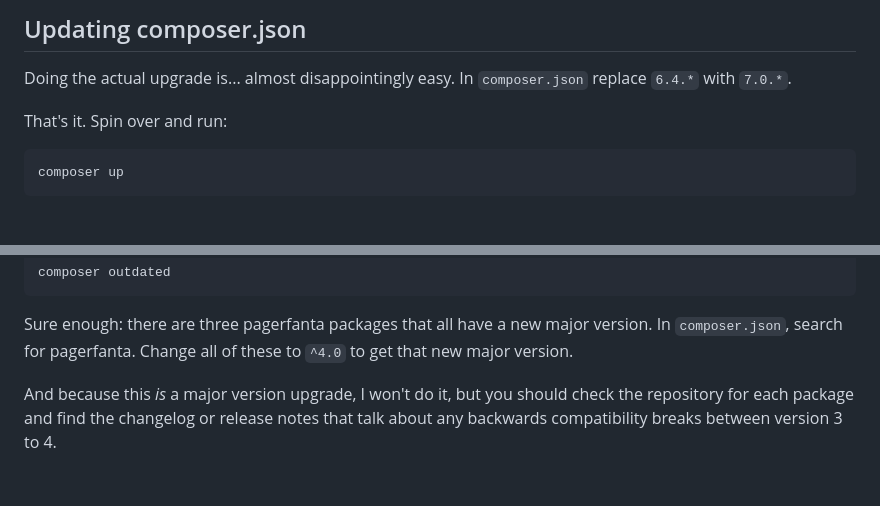
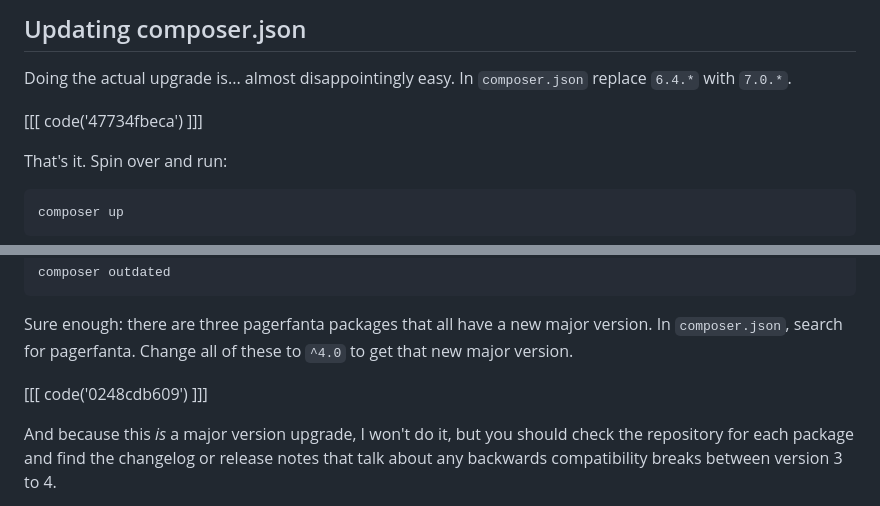
Before and after one commit to SymfonyCasts/symfony6, a Markdown page: sfcasts/upgrade-7.md, 2 parts joined by grey strips. Rendered like a GitHub page; blank space fills up the shorter version.

Commit message:
[codeblocks] upgrade-7.md

```diff
--- a/sfcasts/upgrade-7.md
+++ b/sfcasts/upgrade-7.md
@@ -6,6 +6,8 @@ All the relevant deprecations are gone. So we are ready for Symfony 7.0!
 
 Doing the actual upgrade is... almost disappointingly easy. In `composer.json`
 replace `6.4.*` with `7.0.*`.
+
+[[[ code('47734fbeca') ]]]
 
 That's it. Spin over and run:
 
@@ -29,6 +31,8 @@ composer outdated
 Sure enough: there are three pagerfanta packages that all have a new major version.
 In `composer.json`, search for pagerfanta. Change all of these to `^4.0` to get
 that new major version.
+
+[[[ code('0248cdb609') ]]]
 
 And because this *is* a major version upgrade, I won't do it, but you should check
 the repository for each package and find the changelog or release notes that talk
```
